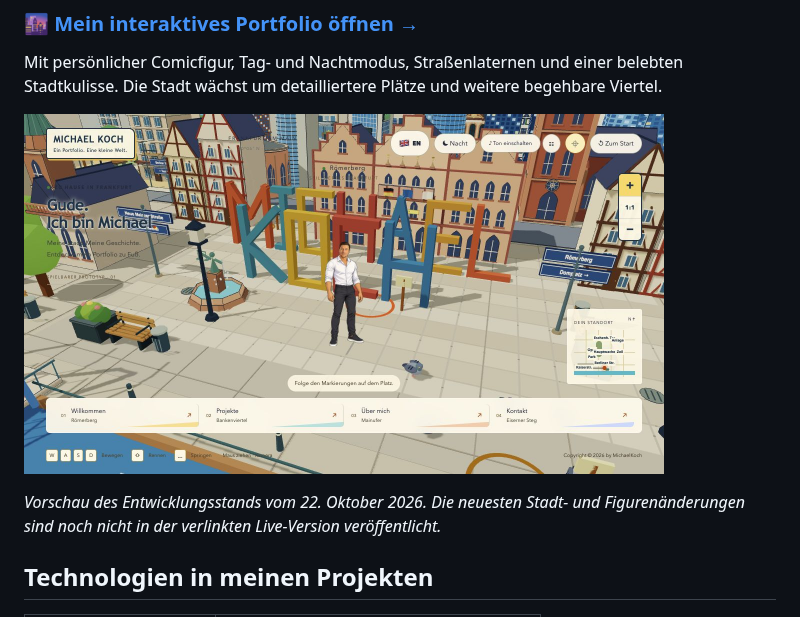
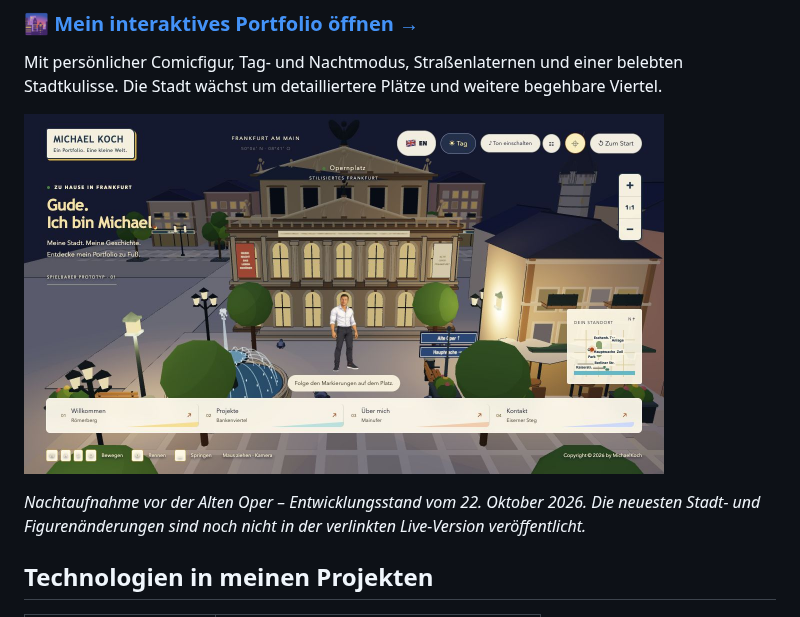
Before and after one commit to michkffm/michkffm, a Markdown page: README.md, the part around the change. GitHub-like rendering; pictures changed too: assets/portfolio-alte-oper-nacht.png (added).

Commit message:
Show nighttime Alte Oper scene in portfolio preview

```diff
--- a/README.md
+++ b/README.md
@@ -12,9 +12,9 @@ Mein Portfolio ist eine kleine Stadt im Comicstil: Erkunde Frankfurt zu Fuß, en
 
 Mit persönlicher Comicfigur, Tag- und Nachtmodus, Straßenlaternen und einer belebten Stadtkulisse. Die Stadt wächst um detailliertere Plätze und weitere begehbare Viertel.
 
-<a href="https://michael-koch-portfolio.onrender.com/"><img src="assets/portfolio-2026-10-22.png" alt="Aktueller Entwicklungsstand meines Frankfurt-Portfolios mit Römerberg, vollständiger Comicfigur und erweitertem Lageplan" width="640"></a>
+<a href="https://michael-koch-portfolio.onrender.com/"><img src="assets/portfolio-alte-oper-nacht.png" alt="Nachtaufnahme meines Frankfurt-Portfolios: persönliche Comicfigur vor der beleuchteten Alten Oper, mit Brunnen und Straßenlaternen" width="640"></a>
 
-*Vorschau des Entwicklungsstands vom 22. Oktober 2026. Die neuesten Stadt- und Figurenänderungen sind noch nicht in der verlinkten Live-Version veröffentlicht.*
+*Nachtaufnahme vor der Alten Oper – Entwicklungsstand vom 22. Oktober 2026. Die neuesten Stadt- und Figurenänderungen sind noch nicht in der verlinkten Live-Version veröffentlicht.*
 
 ## Technologien in meinen Projekten
 
```
